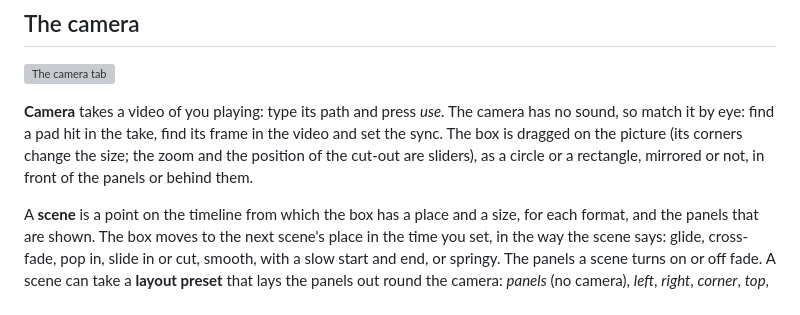
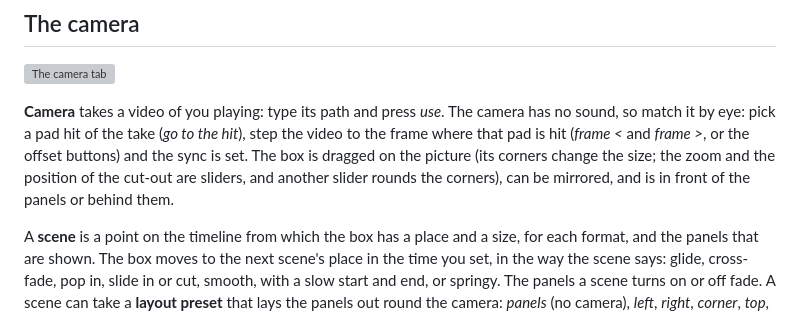
Before and after one commit to moahbeatlab/404tui, a Markdown page: docs/replay.md, the part around one of its changes. GitHub-like rendering; grey boxes are pictures that could not be loaded.

Commit message:
docs: the camera's controls as they are named; the bus spotlight picture

```diff
--- a/docs/replay.md
+++ b/docs/replay.md
@@ -104,8 +106,8 @@ playhead: "from here on bus 3 is Filter + Drive". The bus headers on the picture
 
 ![The camera tab](img/replay-camera.png)
 
-**Camera** takes a video of you playing: type its path and press *use*. The camera has no sound, so match it by eye: find a pad hit in the take, find its frame in the
-video and set the sync. The box is dragged on the picture (its corners change the size; the zoom and the position of the cut-out are sliders), as a circle or a rectangle, mirrored or not, in front of the
+**Camera** takes a video of you playing: type its path and press *use*. The camera has no sound, so match it by eye: pick a pad hit of the take (*go to the hit*), step the video to the frame where that pad is hit (*frame <* and *frame >*, or the offset buttons) and the
+sync is set. The box is dragged on the picture (its corners change the size; the zoom and the position of the cut-out are sliders, and another slider rounds the corners), can be mirrored, and is in front of the
 panels or behind them.
 
 A **scene** is a point on the timeline from which the box has a place and a size, for each format, and the panels that are shown. The box moves to the next scene's place in the time
```
Also changed, not shown: other parts of docs/replay.md (+2 -0 lines).
